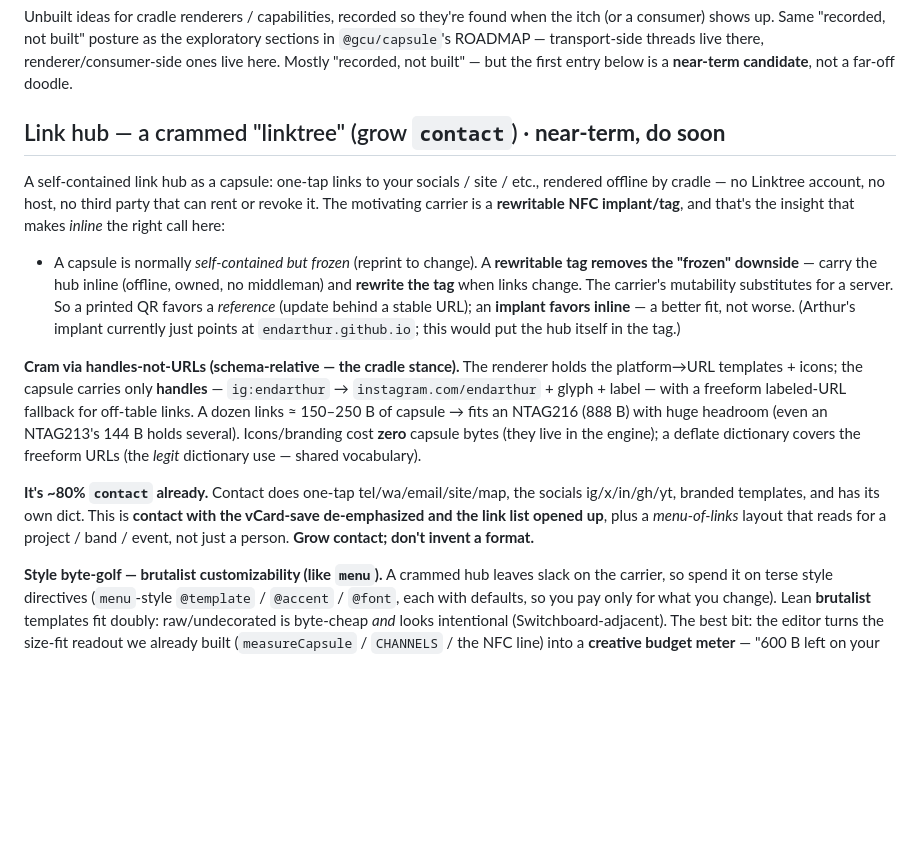
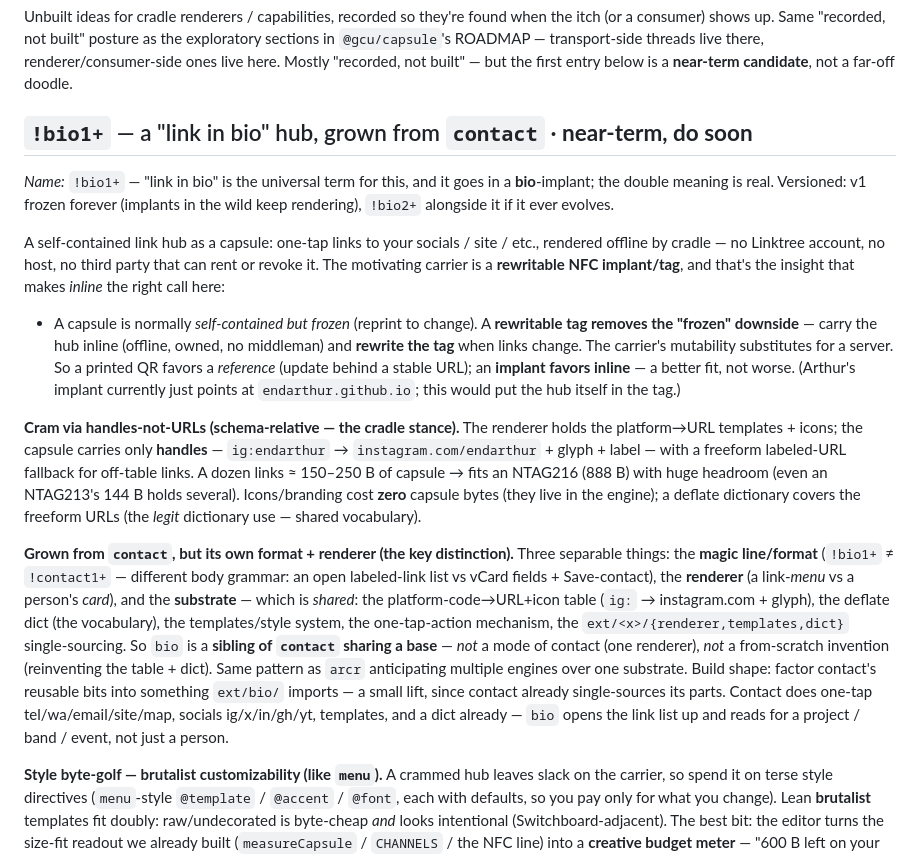
Before and after one commit to gentropic/cradle, a Markdown page: IDEAS.md, the part around the change. GitHub-like rendering; blank space fills up the shorter version.

Commit message:
docs(ideas): name it !bio1+ and pin the format-vs-renderer architecture
Naming + architecture resolution for the link-hub idea.

- Name: !bio1+ — "link in bio" (the universal term for this) + it lives in a
  bio-implant; real double meaning. Versioned: v1 frozen forever so implants in the
  wild keep rendering, !bio2+ alongside if it evolves.
- The key distinction (Arthur's): "grow contact" means share the SUBSTRATE, not be
  the same renderer. Separable: format (!bio1+ ≠ !contact1+, different body grammar),
  renderer (link-menu vs person-card), substrate (platform table + dict + templates
  + one-tap mechanism + ext/<x>/ single-sourcing — shared). So bio is a SIBLING of
  contact on a shared base — not a mode, not a from-scratch invention. Same pattern
  as arcr's multiple-engines-over-one-substrate. Build shape: factor contact's
  reusable bits into something ext/bio/ imports.

Co-Authored-By: Claude Opus 4.8 (1M context) <noreply@anthropic.com>

```diff
--- a/IDEAS.md
+++ b/IDEAS.md
@@ -6,7 +6,11 @@ exploratory sections in `@gcu/capsule`'s ROADMAP — transport-side threads live
 there, renderer/consumer-side ones live here. Mostly "recorded, not built" — but
 the first entry below is a **near-term candidate**, not a far-off doodle.
 
-## Link hub — a crammed "linktree" (grow `contact`) · **near-term, do soon**
+## `!bio1+` — a "link in bio" hub, grown from `contact` · **near-term, do soon**
+
+*Name:* `!bio1+` — "link in bio" is the universal term for this, and it goes in a
+**bio**-implant; the double meaning is real. Versioned: v1 frozen forever (implants
+in the wild keep rendering), `!bio2+` alongside it if it ever evolves.
 
 A self-contained link hub as a capsule: one-tap links to your socials / site / etc.,
 rendered offline by cradle — no Linktree account, no host, no third party that can
@@ -29,11 +33,20 @@ fits an NTAG216 (888 B) with huge headroom (even an NTAG213's 144 B holds severa
 Icons/branding cost **zero** capsule bytes (they live in the engine); a deflate
 dictionary covers the freeform URLs (the *legit* dictionary use — shared vocabulary).
 
-**It's ~80% `contact` already.** Contact does one-tap tel/wa/email/site/map, the
-socials ig/x/in/gh/yt, branded templates, and has its own dict. This is **contact
-with the vCard-save de-emphasized and the link list opened up**, plus a
-*menu-of-links* layout that reads for a project / band / event, not just a person.
-**Grow contact; don't invent a format.**
+**Grown from `contact`, but its own format + renderer (the key distinction).**
+Three separable things: the **magic line/format** (`!bio1+` ≠ `!contact1+` — different
+body grammar: an open labeled-link list vs vCard fields + Save-contact), the
+**renderer** (a link-*menu* vs a person's *card*), and the **substrate** — which is
+*shared*: the platform-code→URL+icon table (`ig:` → instagram.com + glyph), the
+deflate dict (the vocabulary), the templates/style system, the one-tap-action
+mechanism, the `ext/<x>/{renderer,templates,dict}` single-sourcing. So `bio` is a
+**sibling of `contact` sharing a base** — *not* a mode of contact (one renderer),
+*not* a from-scratch invention (reinventing the table + dict). Same pattern as
+`arcr` anticipating multiple engines over one substrate. Build shape: factor
+contact's reusable bits into something `ext/bio/` imports — a small lift, since
+contact already single-sources its parts. Contact does one-tap tel/wa/email/site/map,
+socials ig/x/in/gh/yt, templates, and a dict already — `bio` opens the link list up
+and reads for a project / band / event, not just a person.
 
 **Style byte-golf — brutalist customizability (like `menu`).** A crammed hub leaves
 slack on the carrier, so spend it on terse style directives (`menu`-style
```
